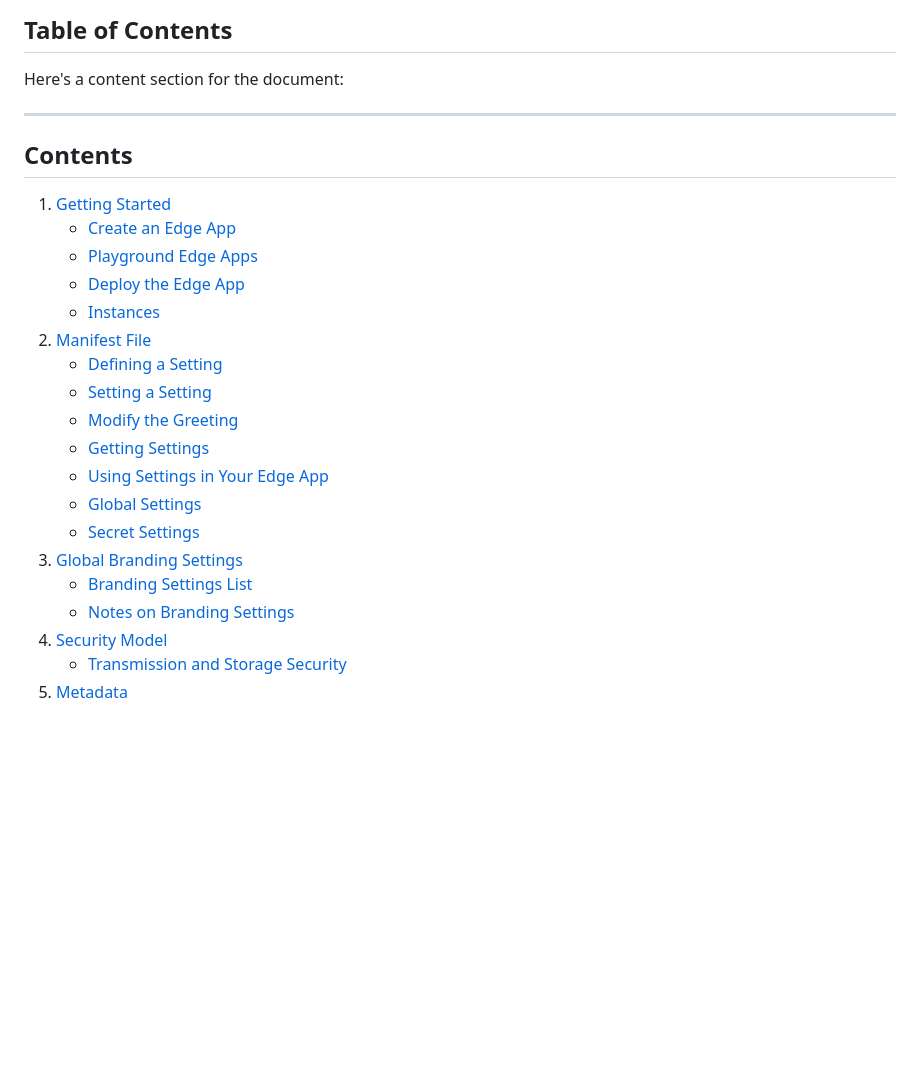
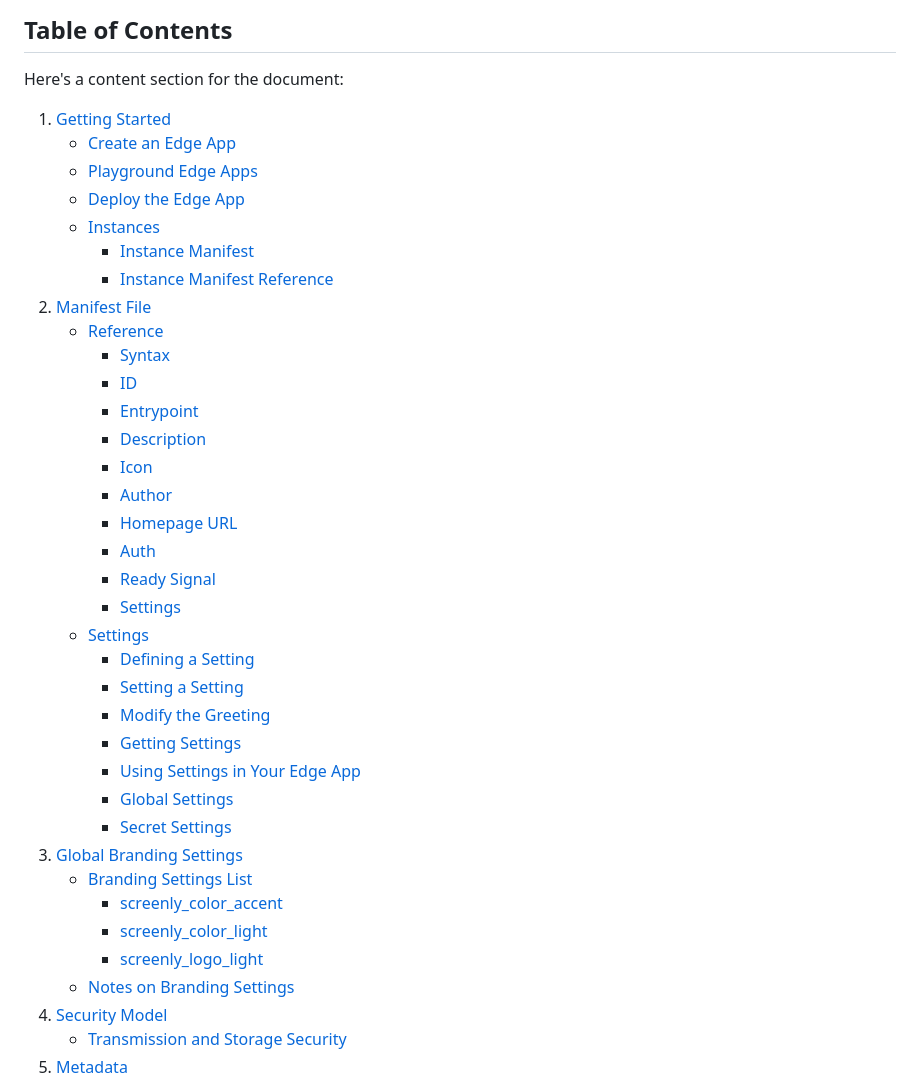
Before and after one commit to Screenly/cli, a Markdown page: docs/EdgeApps.md, the part around the change printed below. Drawn GitHub-style; blank space fills up the shorter version.

Commit message:
Updates: docs for manifest and instance manifest.

```diff
--- a/docs/EdgeApps.md
+++ b/docs/EdgeApps.md
@@ -8,25 +8,38 @@ If you're familiar with Heroku, Cloudflare Workers, or any similar technology, y
 
 Here's a content section for the document:
 
----
-
-## Contents
-
 1. [Getting Started](#getting-started)
    - [Create an Edge App](#create-an-edge-app)
    - [Playground Edge Apps](#playground-edge-apps)
    - [Deploy the Edge App](#deploy-the-edge-app)
    - [Instances](#instances)
+     - [Instance Manifest](#instance-manifest)
+     - [Instance Manifest Reference](#instance-manifest-reference)
 2. [Manifest File](#manifest-file)
-   - [Defining a Setting](#defining-a-setting)
-   - [Setting a Setting](#setting-a-setting)
-   - [Modify the Greeting](#modify-the-greeting)
-   - [Getting Settings](#getting-settings)
-   - [Using Settings in Your Edge App](#using-settings-in-your-edge-app)
-   - [Global Settings](#global-settings)
-   - [Secret Settings](#secret-settings)
+   - [Reference](#reference)
+     - [Syntax](#syntax)
+     - [ID](#id)
+     - [Entrypoint](#entrypoint)
+     - [Description](#description)
+     - [Icon](#icon)
+     - [Author](#author)
+     - [Homepage URL](#homepage-url)
+     - [Auth](#auth)
+     - [Ready Signal](#ready-signal)
+     - [Settings](#settings)
+   - [Settings](#settings)
+     - [Defining a Setting](#defining-a-setting)
+     - [Setting a Setting](#setting-a-setting)
+     - [Modify the Greeting](#modify-the-greeting)
+     - [Getting Settings](#getting-settings)
+     - [Using Settings in Your Edge App](#using-settings-in-your-edge-app)
+     - [Global Settings](#global-settings)
+     - [Secret Settings](#secret-settings)
 3. [Global Branding Settings](#global-branding-settings)
    - [Branding Settings List](#branding-settings-list)
+     - [screenly_color_accent](#screenly_color_accent)
+     - [screenly_color_light](#screenly_color_light)
+     - [screenly_logo_light](#screenly_logo_light)
    - [Notes on Branding Settings](#notes-on-branding-settings)
 4. [Security Model](#security-model)
    - [Transmission and Storage Security](#transmission-and-storage-security)
```
Also changed, not shown: other parts of docs/EdgeApps.md (+90 -6 lines).
